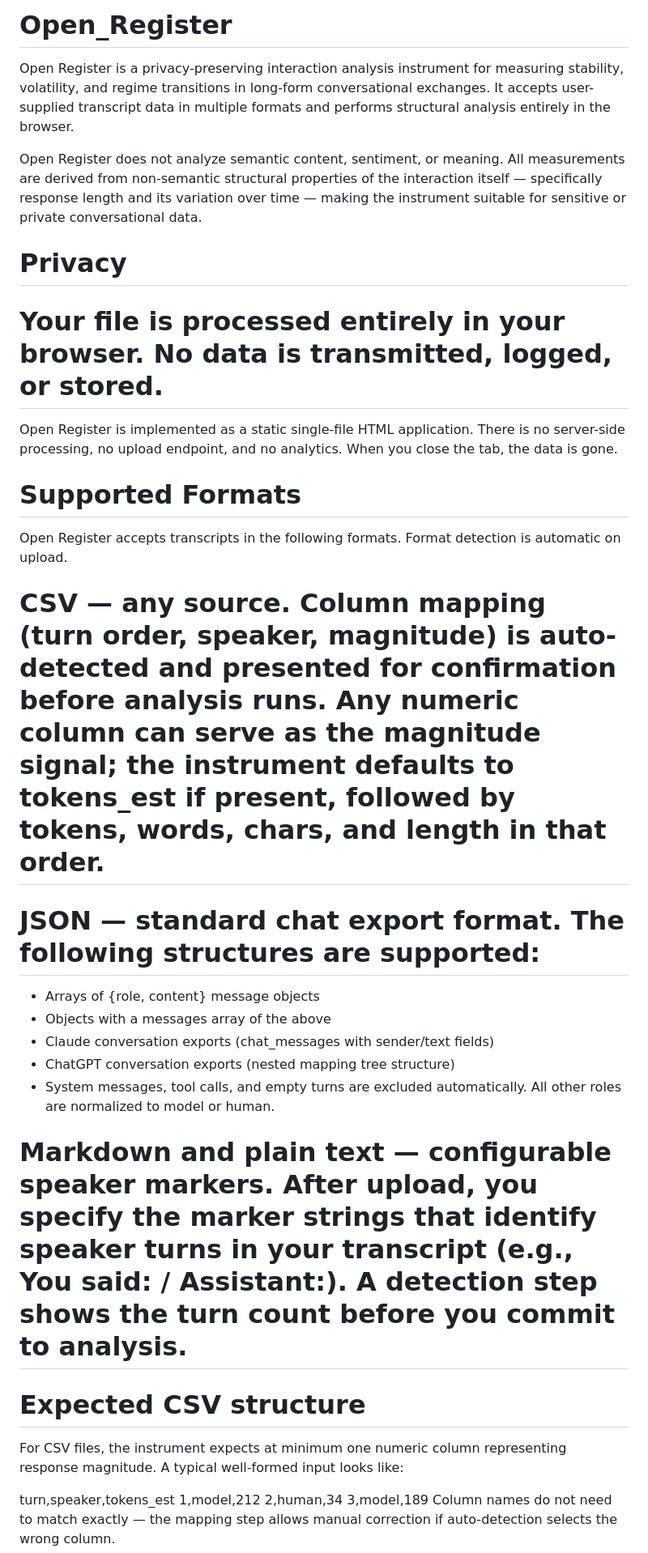
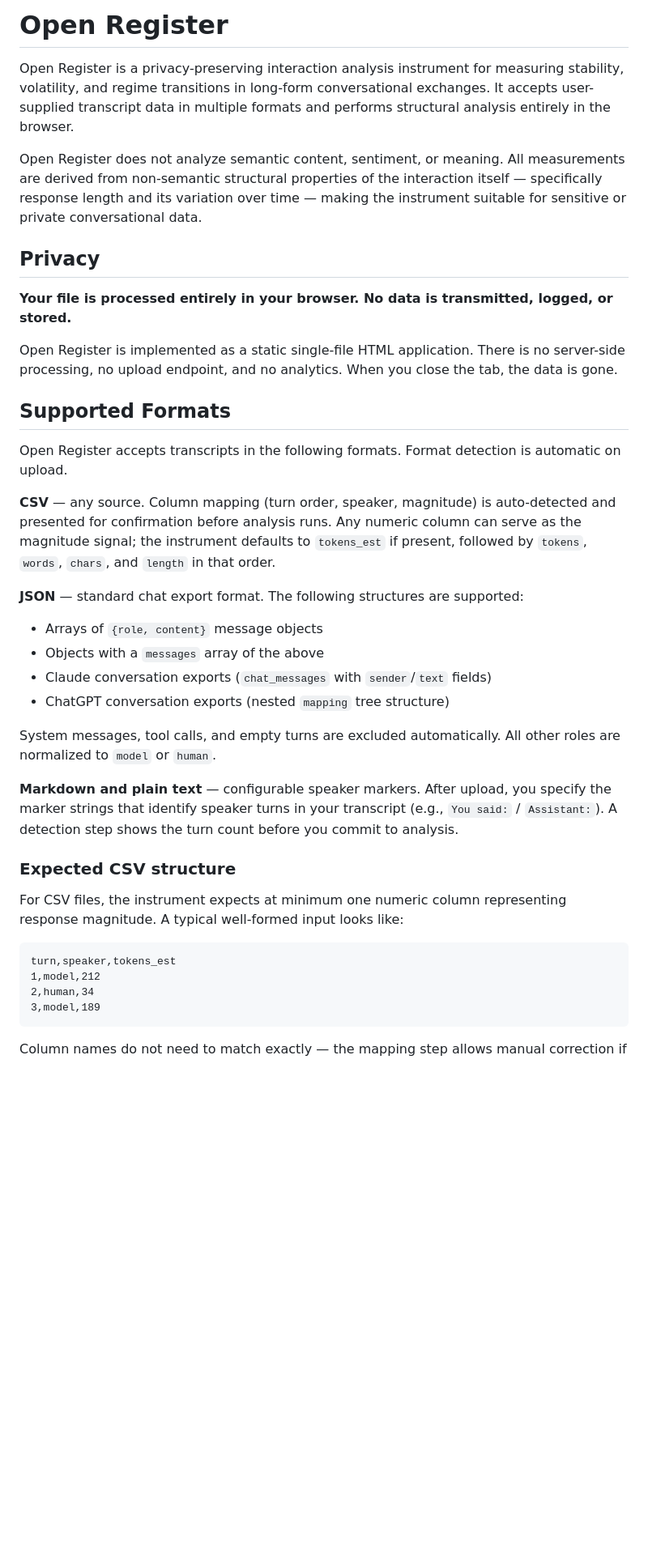
Before and after one commit to axiomdriftai/Open_Register, a Markdown page: README.md, the part around one of its changes. Shown at 81% size. GitHub-like rendering; blank space fills up the shorter version.

````diff
--- a/README.md
+++ b/README.md
@@ -1,35 +1,41 @@
-# Open_Register
+# Open Register
 
 Open Register is a privacy-preserving interaction analysis instrument for measuring stability, volatility, and regime transitions in long-form conversational exchanges. It accepts user-supplied transcript data in multiple formats and performs structural analysis entirely in the browser.
 
 Open Register does not analyze semantic content, sentiment, or meaning. All measurements are derived from non-semantic structural properties of the interaction itself — specifically response length and its variation over time — making the instrument suitable for sensitive or private conversational data.
 
-# Privacy
-# Your file is processed entirely in your browser. No data is transmitted, logged, or stored.
+## Privacy
+
+**Your file is processed entirely in your browser. No data is transmitted, logged, or stored.**
 
 Open Register is implemented as a static single-file HTML application. There is no server-side processing, no upload endpoint, and no analytics. When you close the tab, the data is gone.
 
-# Supported Formats
+## Supported Formats
+
 Open Register accepts transcripts in the following formats. Format detection is automatic on upload.
 
-# CSV — any source. Column mapping (turn order, speaker, magnitude) is auto-detected and presented for confirmation before analysis runs. Any numeric column can serve as the magnitude signal; the instrument defaults to tokens_est if present, followed by tokens, words, chars, and length in that order.
+**CSV** — any source. Column mapping (turn order, speaker, magnitude) is auto-detected and presented for confirmation before analysis runs. Any numeric column can serve as the magnitude signal; the instrument defaults to `tokens_est` if present, followed by `tokens`, `words`, `chars`, and `length` in that order.
 
-# JSON — standard chat export format. The following structures are supported:
+**JSON** — standard chat export format. The following structures are supported:
+- Arrays of `{role, content}` message objects
+- Objects with a `messages` array of the above
+- Claude conversation exports (`chat_messages` with `sender`/`text` fields)
+- ChatGPT conversation exports (nested `mapping` tree structure)
 
-- Arrays of {role, content} message objects
-- Objects with a messages array of the above
-- Claude conversation exports (chat_messages with sender/text fields)
-- ChatGPT conversation exports (nested mapping tree structure)
-- System messages, tool calls, and empty turns are excluded automatically. All other roles are normalized to model or human.
+System messages, tool calls, and empty turns are excluded automatically. All other roles are normalized to `model` or `human`.
 
-# Markdown and plain text — configurable speaker markers. After upload, you specify the marker strings that identify speaker turns in your transcript (e.g., You said: / Assistant:). A detection step shows the turn count before you commit to analysis.
+**Markdown and plain text** — configurable speaker markers. After upload, you specify the marker strings that identify speaker turns in your transcript (e.g., `You said:` / `Assistant:`). A detection step shows the turn count before you commit to analysis.
 
-# Expected CSV structure
+### Expected CSV structure
+
 For CSV files, the instrument expects at minimum one numeric column representing response magnitude. A typical well-formed input looks like:
 
+```
 turn,speaker,tokens_est
 1,model,212
 2,human,34
 3,model,189
+```
+
 Column names do not need to match exactly — the mapping step allows manual correction if auto-detection selects the wrong column.
 
````
Also changed, not shown: other parts of README.md (+23 -15 lines).
